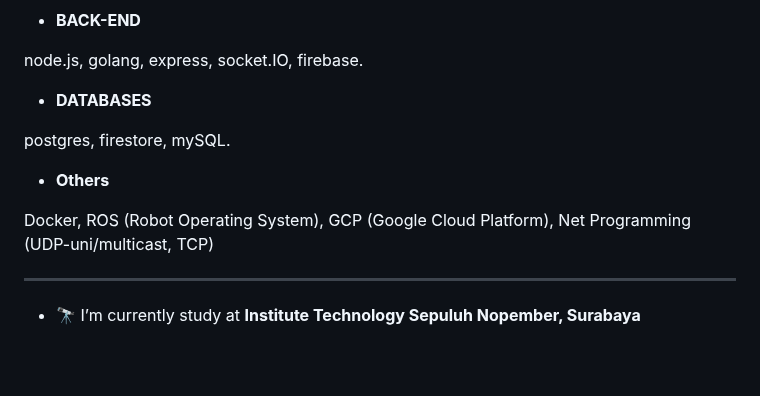
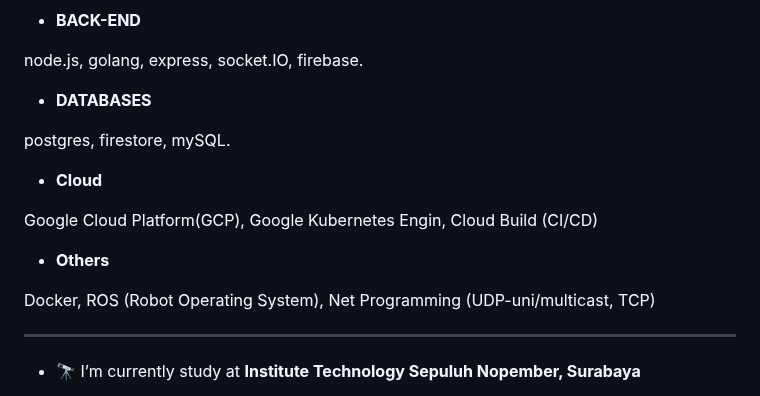
Before and after one commit to ramamimu/ramamimu, a Markdown page: README.md, the part around the change. Drawn GitHub-style; blank space fills up the shorter version.

```diff
--- a/README.md
+++ b/README.md
@@ -16,9 +16,13 @@ node.js, golang, express, socket.IO, firebase.
 
 postgres, firestore, mySQL.
 
+- **Cloud**
+
+Google Cloud Platform(GCP), Google Kubernetes Engin, Cloud Build (CI/CD)
+
 - **Others**
 
-Docker, ROS (Robot Operating System), GCP (Google Cloud Platform), Net Programming (UDP-uni/multicast, TCP)
+Docker, ROS (Robot Operating System), Net Programming (UDP-uni/multicast, TCP)
 
 <hr/>
 
```
